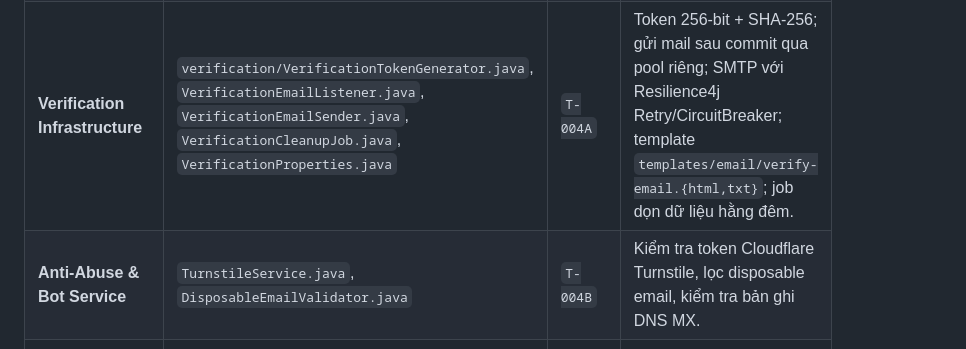
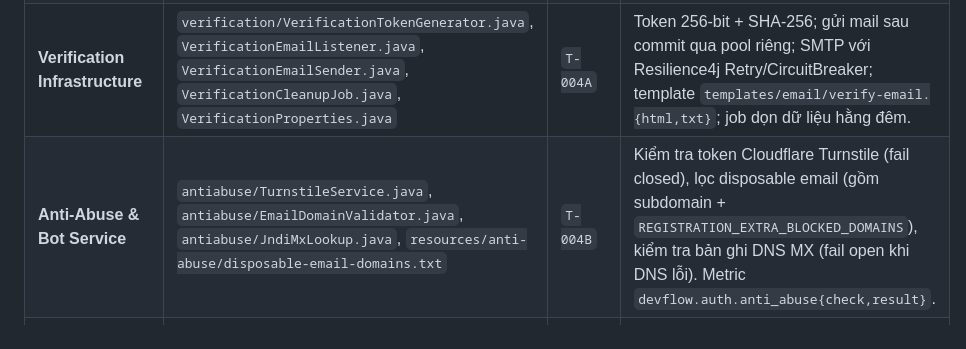
Before and after one commit to N-Tien-L/DevFlow, a Markdown page: docs/diagrams/AUTH_ARCHITECTURE.md, the part around one of its changes. Drawn GitHub-style.

```diff
--- a/docs/diagrams/AUTH_ARCHITECTURE.md
+++ b/docs/diagrams/AUTH_ARCHITECTURE.md
@@ -391,5 +392,5 @@ sequenceDiagram
 | **Core Auth Service** | [AuthService.java](file:///c:/Users/Tien/university/ServiceOrientedProgramDesign/DevFlow/backend/auth-impl/src/main/java/io/devflow/auth/internal/AuthService.java) | `T-004`, `T-004A` | Xử lý đăng nhập, cấp token JWT, chặn tài khoản chưa `ACTIVE` (login & refresh) và cài đặt `AuthApi`. |
 | **Registration Service** | `RegistrationService.java` | `T-004A` | Tạo user `PENDING_VERIFICATION`, phát token, verify (consume nguyên tử), resend chống dò email. |
 | **Verification Infrastructure** | `verification/VerificationTokenGenerator.java`, `VerificationEmailListener.java`, `VerificationEmailSender.java`, `VerificationCleanupJob.java`, `VerificationProperties.java` | `T-004A` | Token 256-bit + SHA-256; gửi mail sau commit qua pool riêng; SMTP với Resilience4j Retry/CircuitBreaker; template `templates/email/verify-email.{html,txt}`; job dọn dữ liệu hằng đêm. |
-| **Anti-Abuse & Bot Service** | `TurnstileService.java`, `DisposableEmailValidator.java` | `T-004B` | Kiểm tra token Cloudflare Turnstile, lọc disposable email, kiểm tra bản ghi DNS MX. |
+| **Anti-Abuse & Bot Service** | `antiabuse/TurnstileService.java`, `antiabuse/EmailDomainValidator.java`, `antiabuse/JndiMxLookup.java`, `resources/anti-abuse/disposable-email-domains.txt` | `T-004B` | Kiểm tra token Cloudflare Turnstile (fail closed), lọc disposable email (gồm subdomain + `REGISTRATION_EXTRA_BLOCKED_DOMAINS`), kiểm tra bản ghi DNS MX (fail open khi DNS lỗi). Metric `devflow.auth.anti_abuse{check,result}`. |
 | **JPA Entities & Repositories** | `entity/UserEntity.java`, `VerificationTokenEntity.java`, `WorkspaceEntity.java` | `T-002`, `T-004A` | Quản lý dữ liệu bảng `users` (thêm `status`), `verification_tokens`, `workspaces`, `workspace_members`. |
```
Also changed, not shown: other parts of docs/diagrams/AUTH_ARCHITECTURE.md (+15 -14 lines).
